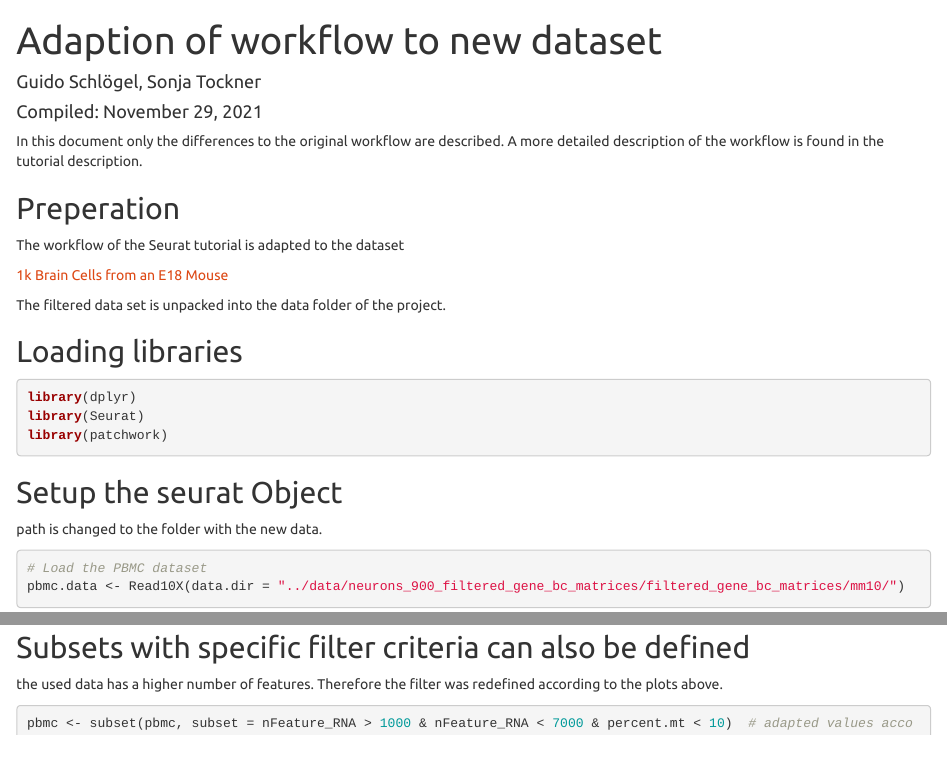
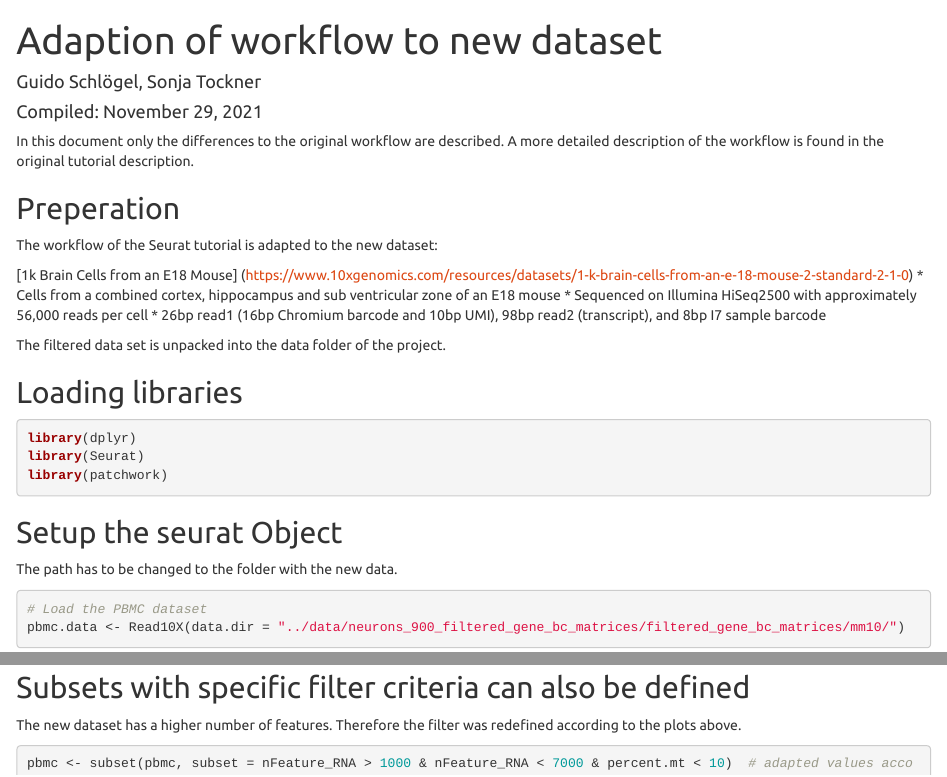
Before and after one commit to gschloegel/Course_Fallstudie_scRNA-Seq-with-Seurat, an R Markdown document (scripts/new_dataset.rmd): the page in a window 1100 px wide, from its top, and a second part further down, joined at a grey line. Rendered offline with R 4.5, knitr and Pandoc, with nearby package versions; some code elsewhere in the file could not run offline.

Commit message:
Update new_dataset.rmd

````diff
--- a/scripts/new_dataset.rmd
+++ b/scripts/new_dataset.rmd
@@ -31,16 +31,19 @@ knitr::opts_chunk$set(
 )
 ```
 
-In this document only the differences to the original workflow are described. A more detailed description of the workflow is found in the tutorial description.
+In this document only the differences to the original workflow are described. A more detailed description of the workflow is found in the original tutorial description.
 
 ## Preperation
 
-The workflow of the Seurat tutorial is adapted to the dataset
+The workflow of the Seurat tutorial is adapted to the new dataset:
 
-[1k Brain Cells from an E18 Mouse](https://www.10xgenomics.com/resources/datasets/1-k-brain-cells-from-an-e-18-mouse-2-standard-2-1-0)
+[1k Brain Cells from an E18 Mouse]
+(https://www.10xgenomics.com/resources/datasets/1-k-brain-cells-from-an-e-18-mouse-2-standard-2-1-0)
+* Cells from a combined cortex, hippocampus and sub ventricular zone of an E18 mouse
+*	Sequenced on Illumina HiSeq2500 with approximately 56,000 reads per cell
+*	26bp read1 (16bp Chromium barcode and 10bp UMI), 98bp read2 (transcript), and 8bp I7 sample barcode
 
 The filtered data set is unpacked into the data folder of the project.
-
 
 ## Loading libraries
 ```{r}
@@ -49,7 +52,7 @@ library(Seurat)
 library(patchwork)
 ```
 ## Setup the seurat Object
-path is changed to the folder with the new data.
+The path has to be changed to the folder with the new data.
 
 ```{r}
 # Load the PBMC dataset
@@ -84,9 +87,9 @@ plot1 + plot2
 ```
 
 ## Subsets with specific filter criteria can also be defined
-the used data has a higher number of features. Therefore the filter was redefined according to the plots above.
+The new dataset has a higher number of features. Therefore the filter was redefined according to the plots above.
 ```{r}
-pbmc <- subset(pbmc, subset = nFeature_RNA > 1000 & nFeature_RNA < 7000 & percent.mt < 10) # adapted values according to plots
+pbmc <- subset(pbmc, subset = nFeature_RNA > 1000 & nFeature_RNA < 7000 & percent.mt < 10) # adapted values according to the plots
 
 ```
 
````
Also changed, not shown: scripts/new_dataset.rmd (14 more changed lines).
